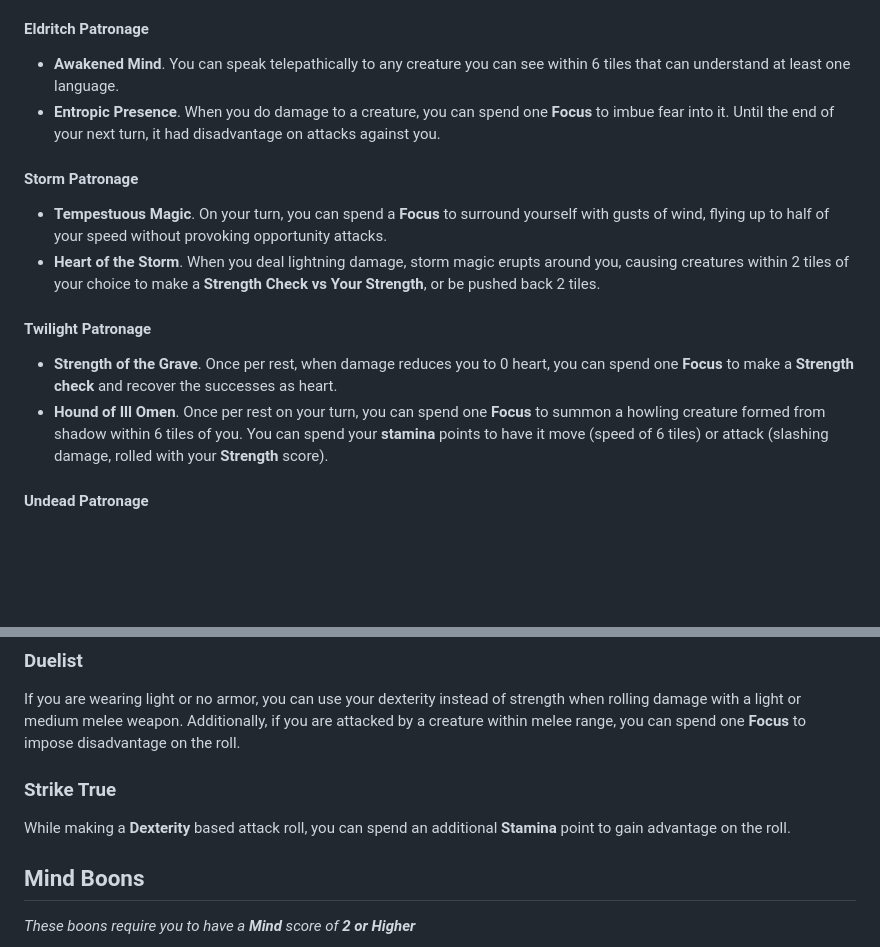
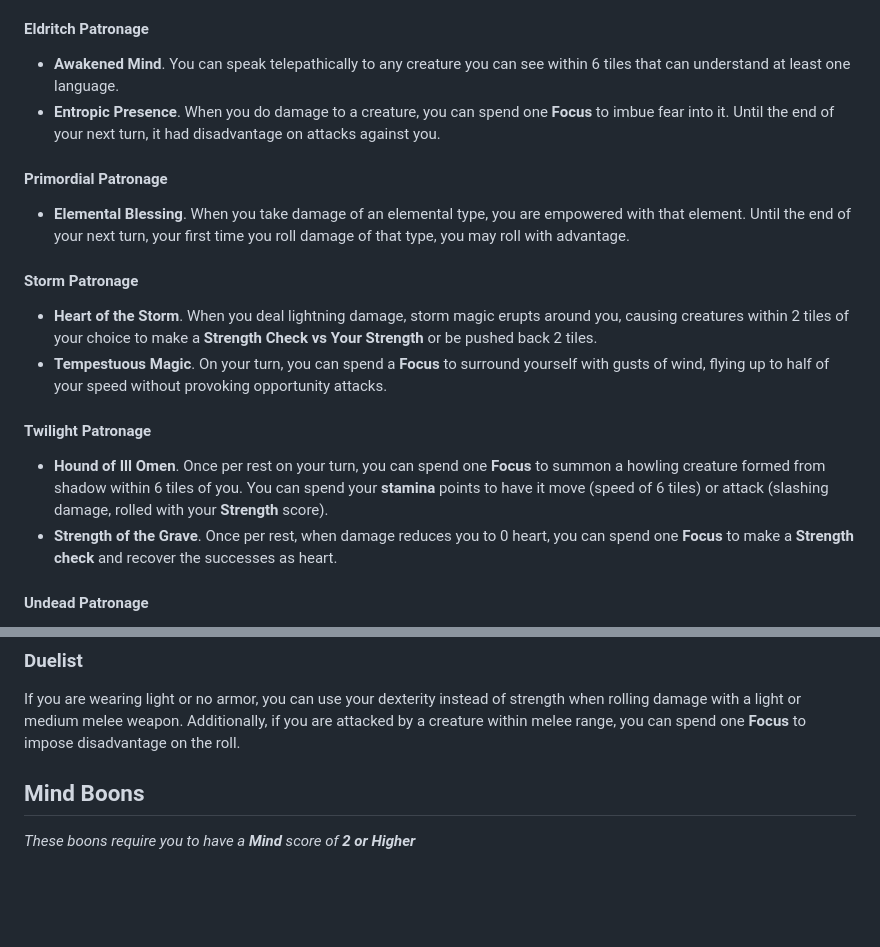
Before and after one commit to SOLAS-TTRPG/SOLAS, a Markdown page: Boons.md, 2 parts joined by grey strips. Drawn GitHub-style; blank space fills up the shorter version.

```diff
--- a/Boons.md
+++ b/Boons.md
@@ -63,13 +63,16 @@ You are able to channel spells using bursts of physical strength, granted to you
 - **Awakened Mind**. You can speak telepathically to any creature you can see within 6 tiles that can understand at least one language.
 - **Entropic Presence**. When you do damage to a creature, you can spend one **Focus** to imbue fear into it. Until the end of your next turn, it had disadvantage on attacks against you.
 
+#### Primordial Patronage
+- **Elemental Blessing**. When you take damage of an elemental type, you are empowered with that element. Until the end of your next turn, your first time you roll damage of that type, you may roll with advantage.
+
 #### Storm Patronage
+- **Heart of the Storm**. When you deal lightning damage, storm magic erupts around you, causing creatures within 2 tiles of your choice to make a **Strength Check vs Your Strength** or be pushed back 2 tiles.
 - **Tempestuous Magic**. On your turn, you can spend a **Focus** to surround yourself with gusts of wind, flying up to half of your speed without provoking opportunity attacks.
-- **Heart of the Storm**. When you deal lightning damage, storm magic erupts around you, causing creatures within 2 tiles of your choice to make a **Strength Check vs Your Strength**, or be pushed back 2 tiles.
 
 #### Twilight Patronage
+- **Hound of Ill Omen**. Once per rest on your turn, you can spend one **Focus** to summon a howling creature formed from shadow within 6 tiles of you. You can spend your **stamina** points to have it move (speed of 6 tiles) or attack (slashing damage, rolled with your **Strength** score).
 - **Strength of the Grave**. Once per rest, when damage reduces you to 0 heart, you can spend one **Focus** to make a **Strength check** and recover the successes as heart.
-- **Hound of Ill Omen**. Once per rest on your turn, you can spend one **Focus** to summon a howling creature formed from shadow within 6 tiles of you. You can spend your **stamina** points to have it move (speed of 6 tiles) or attack (slashing damage, rolled with your **Strength** score).
 
 #### Undead Patronage
 - **Form of Dread**. On your turn, you can spend one **Focus** to change your form into one of pure terror, such as shadowy appearance, elongated limbs, etc, until the end of your next turn. When you reduce a creature's heart, it makes a **Mind Check vs Your Strength**. If that creature fails, it is petrified and cannot move until your form of dread ends.
@@ -80,9 +83,6 @@ You are able to channel spells using bursts of physical strength, granted to you
 
 ### Duelist
 If you are wearing light or no armor, you can use your dexterity instead of strength when rolling damage with a light or medium melee weapon. Additionally, if you are attacked by a creature within melee range, you can spend one **Focus** to impose disadvantage on the roll.
-
-### Strike True
-While making a **Dexterity** based attack roll, you can spend an additional **Stamina** point to gain advantage on the roll.
 
 ## Mind Boons
 *These boons require you to have a **Mind** score of **2 or Higher***
```
